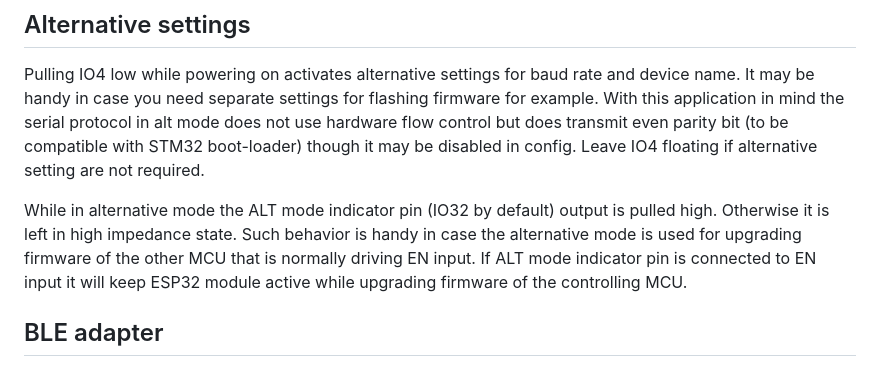
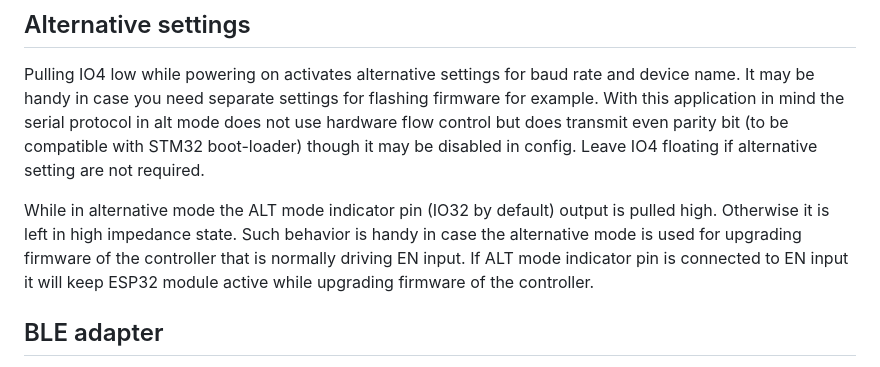
Before and after one commit to olegv142/esp32-bt-serial, a Markdown page: README.md, the part around the change. Rendered like a GitHub page.

Commit message:
Cosmetic changes

```diff
--- a/README.md
+++ b/README.md
@@ -25,7 +25,7 @@ You can use hardware flow control CTS/RTS lines or ignore them depending on your
 
 Pulling IO4 low while powering on activates alternative settings for baud rate and device name. It may be handy in case you need separate settings for flashing firmware for example. With this application in mind the serial protocol in alt mode does not use hardware flow control but does transmit even parity bit (to be compatible with STM32 boot-loader) though it may be disabled in config. Leave IO4 floating if alternative setting are not required.
 
-While in alternative mode the ALT mode indicator pin (IO32 by default) output is pulled high. Otherwise it is left in high impedance state. Such behavior is handy in case the alternative mode is used for upgrading firmware of the other MCU that is normally driving EN input. If ALT mode indicator pin is connected to EN input it will keep ESP32 module active while upgrading firmware of the controlling MCU.
+While in alternative mode the ALT mode indicator pin (IO32 by default) output is pulled high. Otherwise it is left in high impedance state. Such behavior is handy in case the alternative mode is used for upgrading firmware of the controller that is normally driving EN input. If ALT mode indicator pin is connected to EN input it will keep ESP32 module active while upgrading firmware of the controller.
 
 ## BLE adapter
 
```
